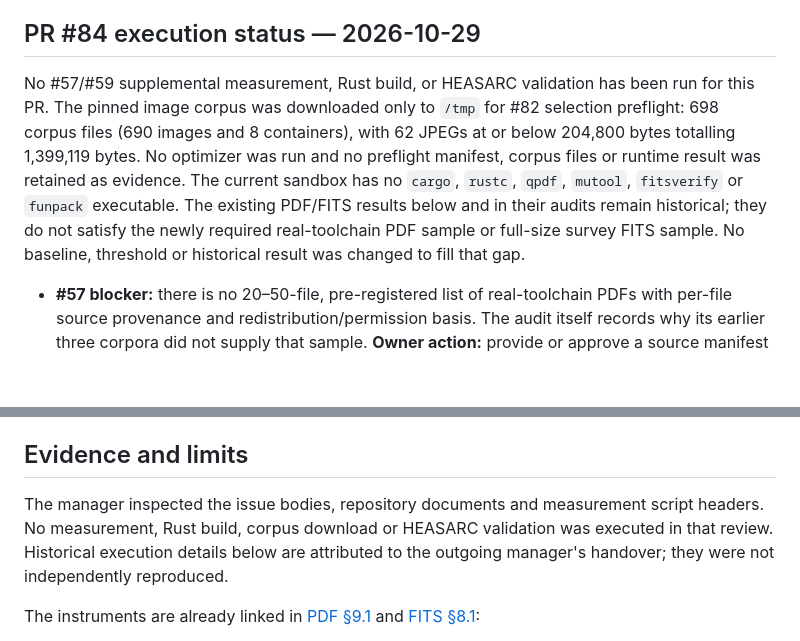
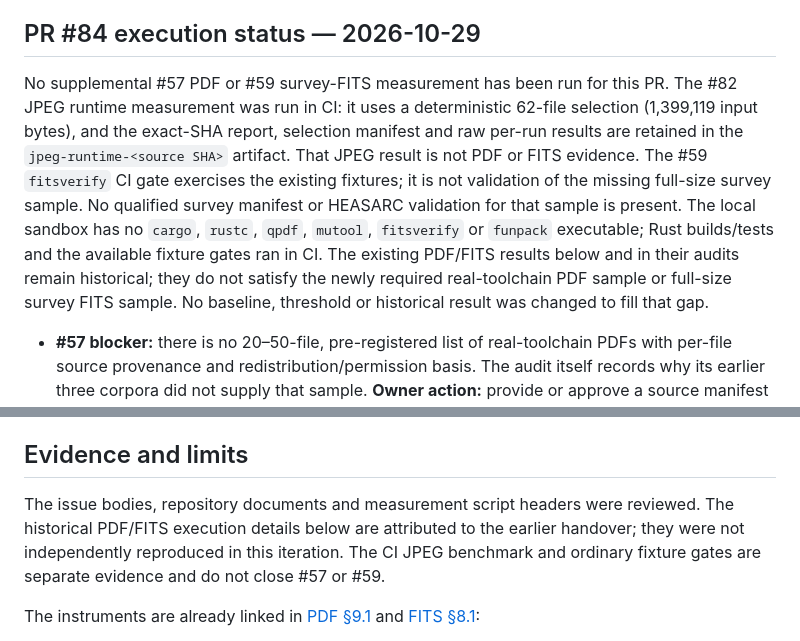
Before and after one commit to RUdolf1517/tzim, a Markdown page: docs/measurement-status.md, 2 parts joined by grey strips. Drawn GitHub-style; blank space fills up the shorter version.

Commit message:
docs(#57,#59): clarify supplemental evidence status
Co-authored-by: arena-agent <297053741+arena-agent@users.noreply.github.com>

```diff
--- a/docs/measurement-status.md
+++ b/docs/measurement-status.md
@@ -5,13 +5,15 @@ This is a living management checklist, not a completed execution audit or a rele
 
 ## PR #84 execution status — 2026-10-29
 
-No #57/#59 supplemental measurement, Rust build, or HEASARC validation has been run for this PR. The pinned
-image corpus was downloaded only to `/tmp` for #82 selection preflight: 698 corpus files (690 images and 8
-containers), with 62 JPEGs at or below 204,800 bytes totalling 1,399,119 bytes. No optimizer was run and no
-preflight manifest, corpus files or runtime result was retained as evidence. The current sandbox has no `cargo`, `rustc`, `qpdf`, `mutool`,
-`fitsverify` or `funpack` executable. The existing PDF/FITS results below and in their audits remain historical;
-they do not satisfy the newly required real-toolchain PDF sample or full-size survey FITS sample. No baseline,
-threshold or historical result was changed to fill that gap.
+No supplemental #57 PDF or #59 survey-FITS measurement has been run for this PR. The #82 JPEG runtime
+measurement was run in CI: it uses a deterministic 62-file selection (1,399,119 input bytes), and the exact-SHA
+report, selection manifest and raw per-run results are retained in the `jpeg-runtime-<source SHA>` artifact.
+That JPEG result is not PDF or FITS evidence. The #59 `fitsverify` CI gate exercises the existing fixtures; it is
+not validation of the missing full-size survey sample. No qualified survey manifest or HEASARC validation for
+that sample is present. The local sandbox has no `cargo`, `rustc`, `qpdf`, `mutool`, `fitsverify` or `funpack`
+executable; Rust builds/tests and the available fixture gates ran in CI. The existing PDF/FITS results below and
+in their audits remain historical; they do not satisfy the newly required real-toolchain PDF sample or full-size
+survey FITS sample. No baseline, threshold or historical result was changed to fill that gap.
 
 - **#57 blocker:** there is no 20–50-file, pre-registered list of real-toolchain PDFs with per-file source
   provenance and redistribution/permission basis. The audit itself records why its earlier three corpora did
@@ -34,9 +36,9 @@ threshold or historical result was changed to fill that gap.
 
 ## Evidence and limits
 
-The manager inspected the issue bodies, repository documents and measurement script headers. No measurement,
-Rust build, corpus download or HEASARC validation was executed in that review. Historical execution details
-below are attributed to the outgoing manager's handover; they were not independently reproduced.
+The issue bodies, repository documents and measurement script headers were reviewed. The historical PDF/FITS
+execution details below are attributed to the earlier handover; they were not independently reproduced in this
+iteration. The CI JPEG benchmark and ordinary fixture gates are separate evidence and do not close #57 or #59.
 
 The instruments are already linked in [PDF §9.1](pdf-audit.md#91-what-was-run) and
 [FITS §8.1](fits-audit.md#81-what-was-actually-run-and-with-what):
```
